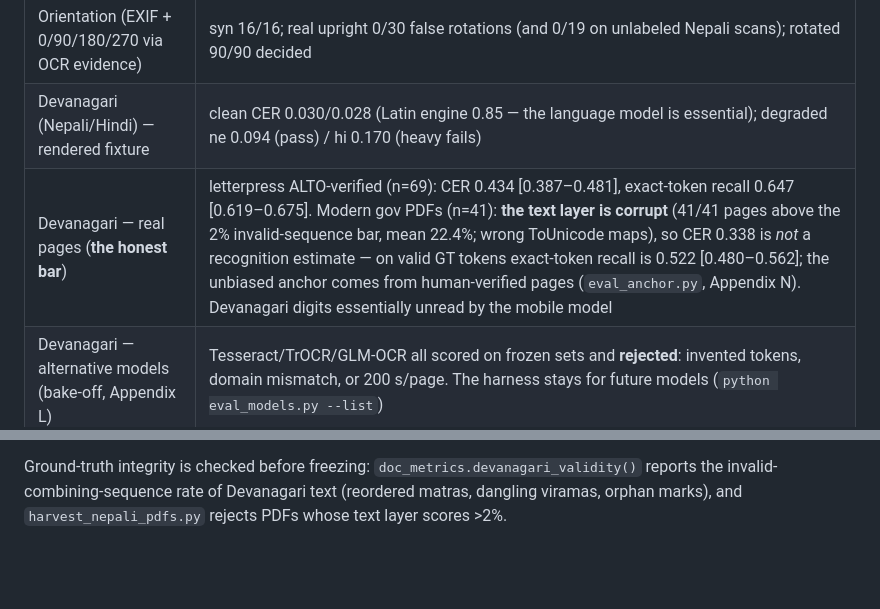
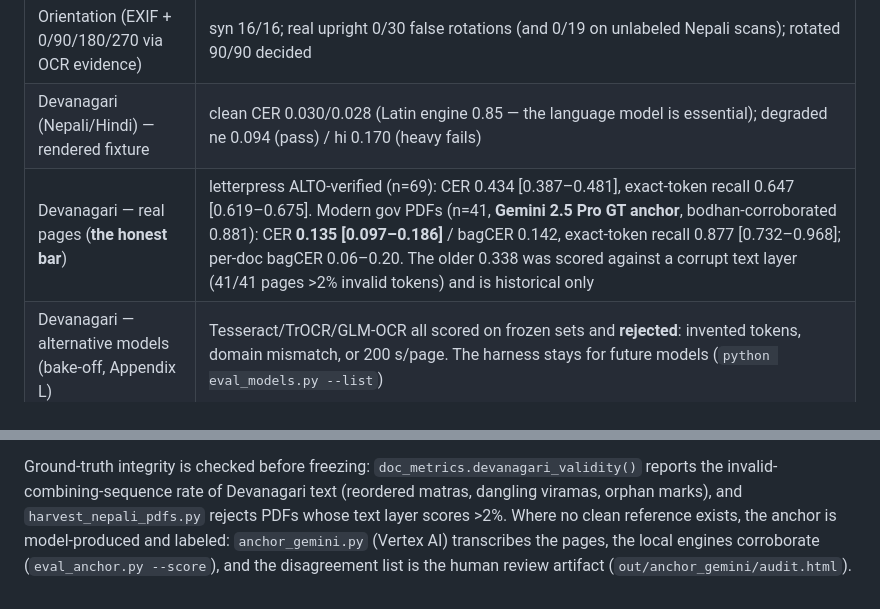
Before and after one commit to DontHash/VectoVecto, a Markdown page: README.md, 2 parts joined by grey strips. Drawn GitHub-style; blank space fills up the shorter version.

Commit message:
docs: N5b/N7 - modern-Nepali anchor on Gemini 2.5 Pro GT (CER 0.135 vs corrupt-GT 0.338); corrected README/plan claims

```diff
--- a/README.md
+++ b/README.md
@@ -63,7 +63,7 @@ Measured behaviour, not marketing (full tables in
 |---|---|
 | Orientation (EXIF + 0/90/180/270 via OCR evidence) | syn 16/16; real upright 0/30 false rotations (and 0/19 on unlabeled Nepali scans); rotated 90/90 decided |
 | Devanagari (Nepali/Hindi) — rendered fixture | clean CER 0.030/0.028 (Latin engine 0.85 — the language model is essential); degraded ne 0.094 (pass) / hi 0.170 (heavy fails) |
-| Devanagari — real pages (**the honest bar**) | letterpress ALTO-verified (n=69): CER 0.434 [0.387–0.481], exact-token recall 0.647 [0.619–0.675]. Modern gov PDFs (n=41): **the text layer is corrupt** (41/41 pages above the 2% invalid-sequence bar, mean 22.4%; wrong ToUnicode maps), so CER 0.338 is *not* a recognition estimate — on valid GT tokens exact-token recall is 0.522 [0.480–0.562]; the unbiased anchor comes from human-verified pages (`eval_anchor.py`, Appendix N). Devanagari digits essentially unread by the mobile model |
+| Devanagari — real pages (**the honest bar**) | letterpress ALTO-verified (n=69): CER 0.434 [0.387–0.481], exact-token recall 0.647 [0.619–0.675]. Modern gov PDFs (n=41, **Gemini 2.5 Pro GT anchor**, bodhan-corroborated 0.881): CER **0.135 [0.097–0.186]** / bagCER 0.142, exact-token recall 0.877 [0.732–0.968]; per-doc bagCER 0.06–0.20. The older 0.338 was scored against a corrupt text layer (41/41 pages >2% invalid tokens) and is historical only |
 | Devanagari — alternative models (bake-off, Appendix L) | Tesseract/TrOCR/GLM-OCR all scored on frozen sets and **rejected**: invented tokens, domain mismatch, or 200 s/page. The harness stays for future models (`python eval_models.py --list`) |
 | Devanagari — real line crops (n=500) | CER 0.717 [0.693–0.740]; GT audit: 0.07% invalid tokens — the defect is *alignment* (machine-generated GT, partly misaligned), so numbers stay "behavior only" until a human pass |
 | Detection on real pages | covers 97.5% of ALTO line boxes (area view); not the bottleneck — recognition is |
@@ -113,4 +113,7 @@ change is a new freeze version.
 Ground-truth integrity is checked before freezing: `doc_metrics.devanagari_validity()`
 reports the invalid-combining-sequence rate of Devanagari text (reordered
 matras, dangling viramas, orphan marks), and `harvest_nepali_pdfs.py` rejects
-PDFs whose text layer scores >2%.
+PDFs whose text layer scores >2%. Where no clean reference exists, the anchor
+is model-produced and labeled: `anchor_gemini.py` (Vertex AI) transcribes the
+pages, the local engines corroborate (`eval_anchor.py --score`), and the
+disagreement list is the human review artifact (`out/anchor_gemini/audit.html`).
```
Also changed, not shown: document_restore_plan.md (+19 -10 lines).
